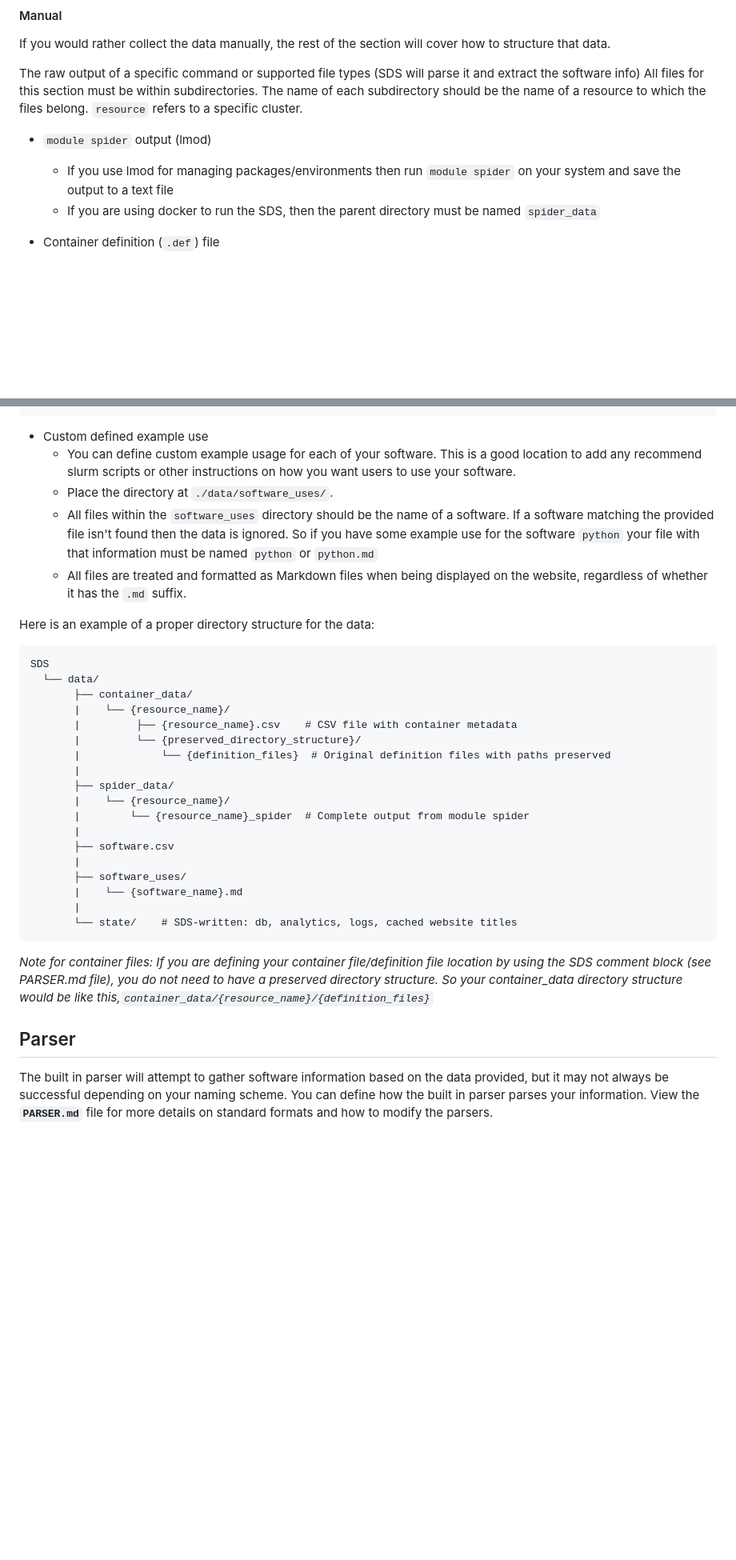
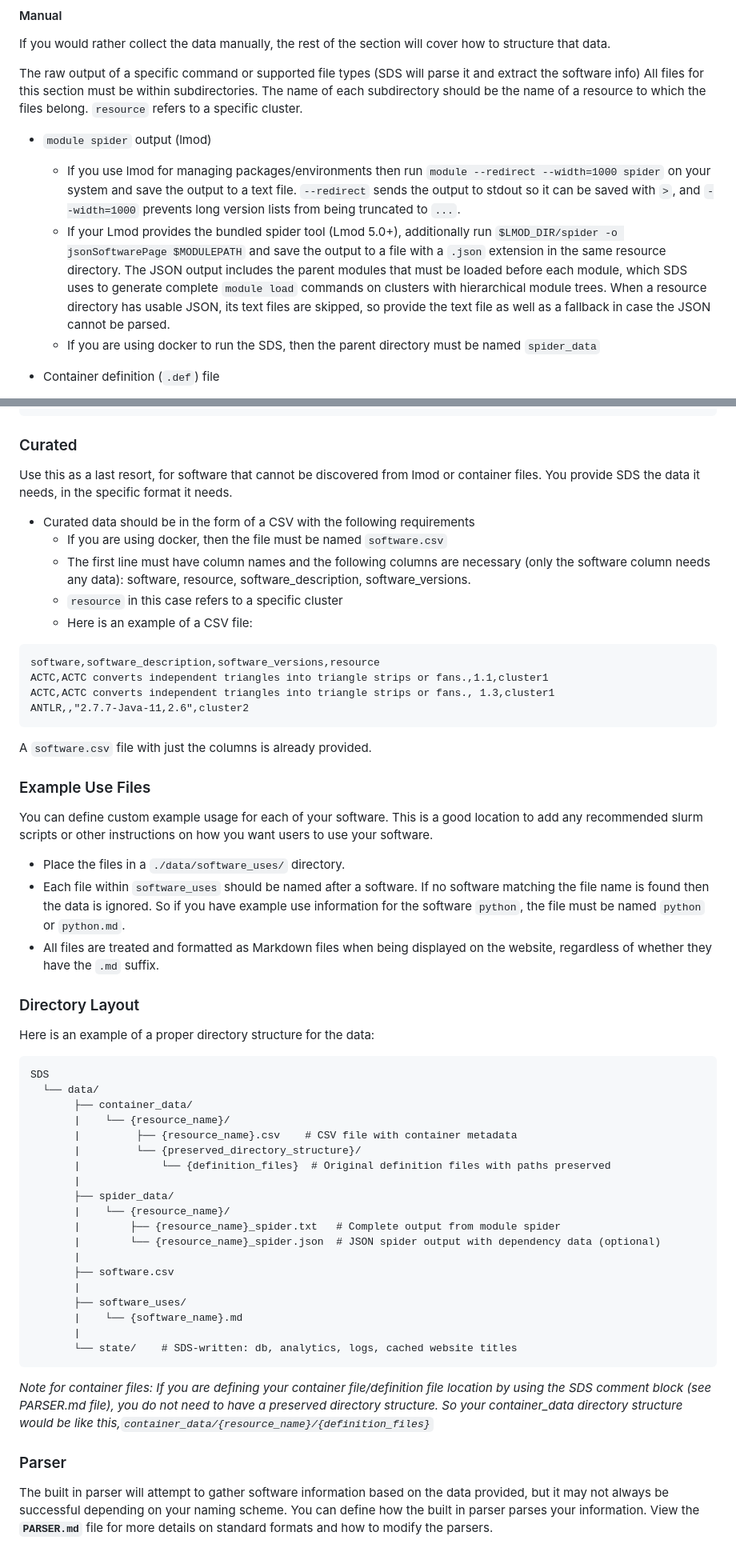
Before and after one commit to access-ci-org/SDS-Public, a Markdown page: docs/SDS_SETUP.md, 2 parts joined by grey strips. Shown at 80% size. Drawn GitHub-style; blank space fills up the shorter version.

````diff
--- a/docs/SDS_SETUP.md
+++ b/docs/SDS_SETUP.md
@@ -243,8 +270,17 @@ All files for this section must be within subdirectories. The name of each subdi
 should be the name of a resource to which the files belong. `resource` refers to a specific cluster.
 
 - `module spider` output (lmod)
-  - If you use lmod for managing packages/environments then run `module spider` on your
- system and save the output to a text file
+  - If you use lmod for managing packages/environments then run
+ `module --redirect --width=1000 spider` on your system and save the output to a
+ text file. `--redirect` sends the output to stdout so it can be saved with `>`,
+ and `--width=1000` prevents long version lists from being truncated to `...`.
+  - If your Lmod provides the bundled spider tool (Lmod 5.0+), additionally run
+ `$LMOD_DIR/spider -o jsonSoftwarePage $MODULEPATH` and save the output to a file
+ with a `.json` extension in the same resource directory. The JSON output includes
+ the parent modules that must be loaded before each module, which SDS uses to
+ generate complete `module load` commands on clusters with hierarchical module
+ trees. When a resource directory has usable JSON, its text files are skipped, so
+ provide the text file as well as a fallback in case the JSON cannot be parsed.
   - If you are using docker to run the SDS, then the parent directory must be named `spider_data`
 
 - Container definition (`.def`) file
@@ -267,16 +303,43 @@ should be the name of a resource to which the files belong. `resource` refers to
   afterqc,0.9.7,,/share/singularity/afterqc,/share/singularity/afterqc.sinf,singularity run --app afterqc097 /share/singularity/share/singularity/afterqc.sinf python /usr/local/Miniconda3/envs/afterqc-0.9.7/bin/after.py -1 R1.fq.gz
 ```
 
-- Custom defined example use
-  - You can define custom example usage for each of your software. This is a good
-    location to add any recommend slurm scripts or other instructions on how you want users to use
-    your software.
-  - Place the directory at `./data/software_uses/`.
-  - All files within the `software_uses` directory should be the name of a software. If a software
-    matching the provided file isn't found then the data is ignored. So if you have some example use
-    for the software `python` your file with that information must be named `python` or `python.md`
-  - All files are treated and formatted as Markdown files when being displayed on the website,
-    regardless of whether it has the `.md` suffix.
+### Curated
+
+Use this as a last resort, for software that cannot be discovered from lmod
+or container files. You provide SDS the data it needs, in the specific format
+it needs.
+
+- Curated data should be in the form of a CSV with the following requirements
+  - If you are using docker, then the file must be named `software.csv`
+  - The first line must have column names and the following columns are necessary
+ (only the software column needs any data): software, resource, software_description, software_versions.
+  - `resource` in this case refers to a specific cluster
+  - Here is an example of a CSV file:
+
+```csv
+software,software_description,software_versions,resource
+ACTC,ACTC converts independent triangles into triangle strips or fans.,1.1,cluster1
+ACTC,ACTC converts independent triangles into triangle strips or fans., 1.3,cluster1
+ANTLR,,"2.7.7-Java-11,2.6",cluster2
+```
+
+A `software.csv` file with just the columns is already provided.
+
+### Example Use Files
+
+You can define custom example usage for each of your software. This is a good
+location to add any recommended slurm scripts or other instructions on how you
+want users to use your software.
+
+- Place the files in a `./data/software_uses/` directory.
+- Each file within `software_uses` should be named after a software. If no
+  software matching the file name is found then the data is ignored. So if you
+  have example use information for the software `python`, the file must be
+  named `python` or `python.md`.
+- All files are treated and formatted as Markdown files when being displayed
+  on the website, regardless of whether they have the `.md` suffix.
+
+### Directory Layout
 
 Here is an example of a proper directory structure for the data:
 
@@ -291,7 +354,8 @@ SDS
        |
        ├── spider_data/
        |    └── {resource_name}/
-       |        └── {resource_name}_spider  # Complete output from module spider
+       |        ├── {resource_name}_spider.txt   # Complete output from module spider
+       |        └── {resource_name}_spider.json  # JSON spider output with dependency data (optional)
        |
        ├── software.csv
        |
@@ -303,7 +367,7 @@ SDS
 
 *Note for container files: If you are defining your container file/definition file location by using the  SDS comment block (see PARSER.md file), you do not need to have a preserved directory structure. So your container_data directory structure would be like this,`container_data/{resource_name}/{definition_files}`*
 
-## Parser
+### Parser
 
 The built in parser will attempt to gather software information based on the data provided, but it may not always be successful depending on your naming scheme.
 You can define how the built in parser parses your information. View the **`PARSER.md`** file for more details on standard formats and how to modify the parsers.
````
Also changed, not shown: other parts of docs/SDS_SETUP.md (+53 -26 lines).
